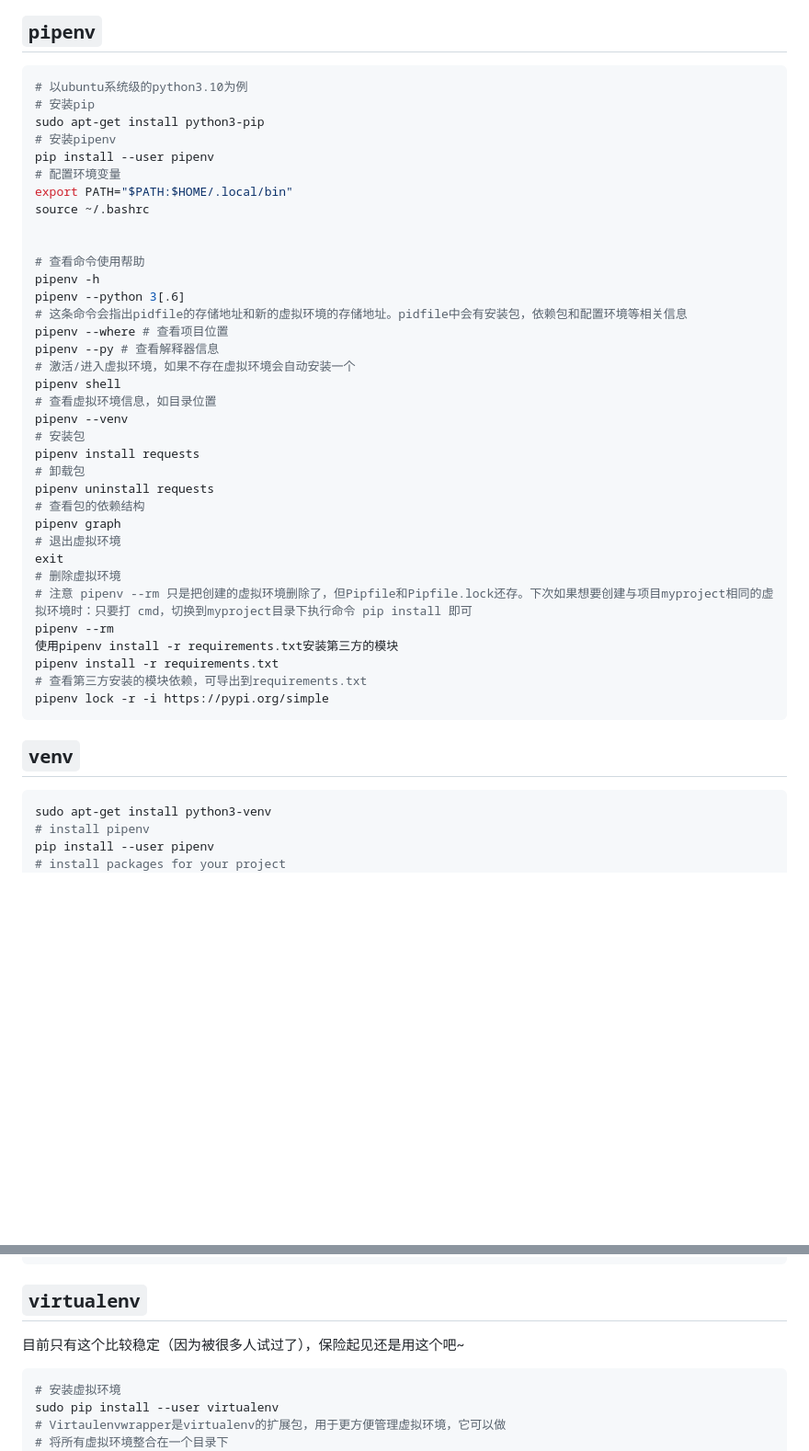
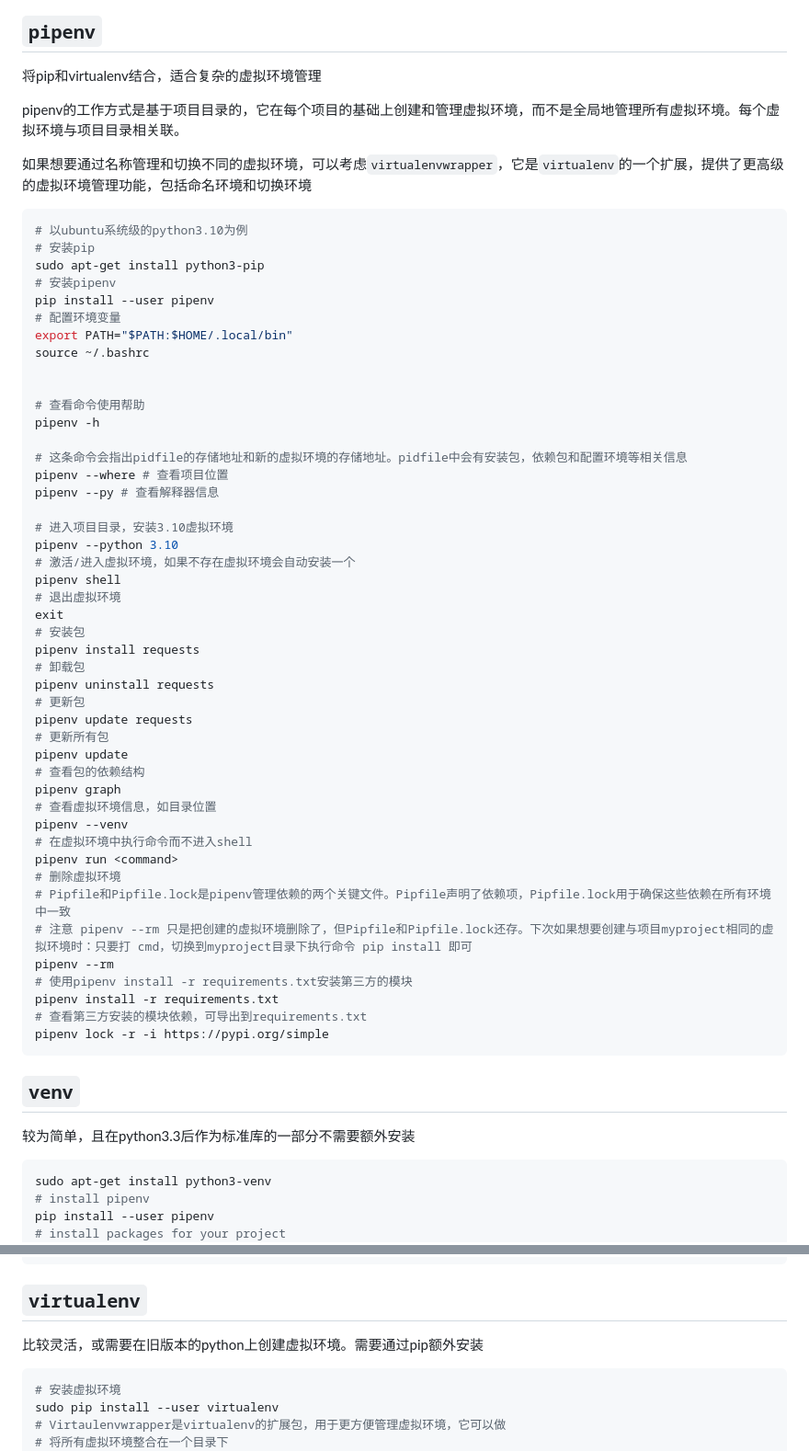
Before and after one commit to AbyssV/practicing, a Markdown page: markdown笔记/python/pip.md, 2 parts joined by grey strips. Shown at 92% size. Drawn GitHub-style; blank space fills up the shorter version.

````diff
--- a/markdown笔记/python/pip.md
+++ b/markdown笔记/python/pip.md
@@ -65,6 +65,12 @@ Currently, there are two common tools for creating Python virtual environments:
 
 ## `pipenv`
 
+将pip和virtualenv结合，适合复杂的虚拟环境管理
+
+pipenv的工作方式是基于项目目录的，它在每个项目的基础上创建和管理虚拟环境，而不是全局地管理所有虚拟环境。每个虚拟环境与项目目录相关联。
+
+如果想要通过名称管理和切换不同的虚拟环境，可以考虑`virtualenvwrapper`，它是`virtualenv`的一个扩展，提供了更高级的虚拟环境管理功能，包括命名环境和切换环境
+
 ```bash
 # 以ubuntu系统级的python3.10为例
 # 安装pip
@@ -78,32 +84,44 @@ source ~/.bashrc
 
 # 查看命令使用帮助
 pipenv -h
-pipenv --python 3[.6]
+
 # 这条命令会指出pidfile的存储地址和新的虚拟环境的存储地址。pidfile中会有安装包，依赖包和配置环境等相关信息
 pipenv --where # 查看项目位置
 pipenv --py # 查看解释器信息
+
+# 进入项目目录，安装3.10虚拟环境
+pipenv --python 3.10
 # 激活/进入虚拟环境，如果不存在虚拟环境会自动安装一个
 pipenv shell
-# 查看虚拟环境信息，如目录位置
-pipenv --venv
+# 退出虚拟环境
+exit
 # 安装包
 pipenv install requests
 # 卸载包
 pipenv uninstall requests
+# 更新包
+pipenv update requests
+# 更新所有包
+pipenv update
 # 查看包的依赖结构
 pipenv graph
-# 退出虚拟环境
-exit
+# 查看虚拟环境信息，如目录位置
+pipenv --venv
+# 在虚拟环境中执行命令而不进入shell
+pipenv run <command>
 # 删除虚拟环境
+# Pipfile和Pipfile.lock是pipenv管理依赖的两个关键文件。Pipfile声明了依赖项，Pipfile.lock用于确保这些依赖在所有环境中一致
 # 注意 pipenv --rm 只是把创建的虚拟环境删除了，但Pipfile和Pipfile.lock还存。下次如果想要创建与项目myproject相同的虚拟环境时：只要打 cmd，切换到myproject目录下执行命令 pip install 即可
 pipenv --rm
-使用pipenv install -r requirements.txt安装第三方的模块
+# 使用pipenv install -r requirements.txt安装第三方的模块
 pipenv install -r requirements.txt
 # 查看第三方安装的模块依赖，可导出到requirements.txt
 pipenv lock -r -i https://pypi.org/simple
 ```
 
 ## `venv`
+
+较为简单，且在python3.3后作为标准库的一部分不需要额外安装
 
 ```bash
 sudo apt-get install python3-venv
@@ -121,7 +139,7 @@ deactivate
 
 ## `virtualenv`
 
-目前只有这个比较稳定（因为被很多人试过了），保险起见还是用这个吧~
+比较灵活，或需要在旧版本的python上创建虚拟环境。需要通过pip额外安装
 
 ```bash
 # 安装虚拟环境
````
Also changed, not shown: markdown笔记/python/Python基础.md (+44 -9 lines), markdown笔记/全栈/nginx.md (added, +59 -0 lines).
